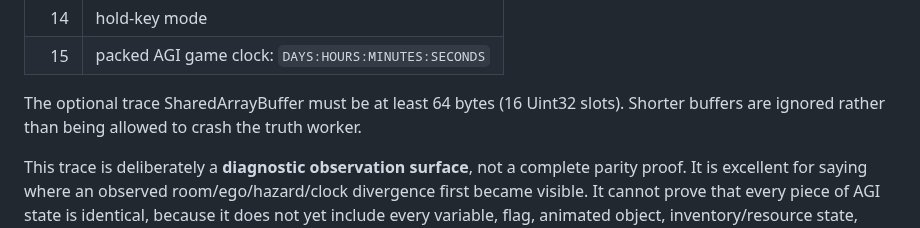
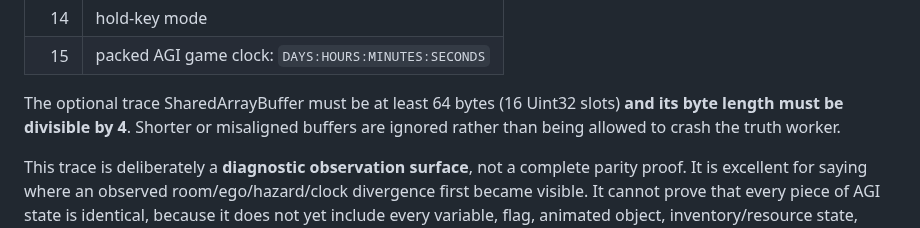
Before and after one commit to flesentine/kq1agi, a Markdown page: docs/TRUTH_ENGINE_SPIKE.md, the part around the change. Drawn GitHub-style.

Commit message:
Document aligned truth trace buffers

```diff
--- a/docs/TRUTH_ENGINE_SPIKE.md
+++ b/docs/TRUTH_ENGINE_SPIKE.md
@@ -44,7 +44,7 @@ The compiled truth worker is uploaded as a CI artifact. It is **not** loaded by
 | 14 | hold-key mode |
 | 15 | packed AGI game clock: `DAYS:HOURS:MINUTES:SECONDS` |
 
-The optional trace SharedArrayBuffer must be at least 64 bytes (16 Uint32 slots). Shorter buffers are ignored rather than being allowed to crash the truth worker.
+The optional trace SharedArrayBuffer must be at least 64 bytes (16 Uint32 slots) **and its byte length must be divisible by 4**. Shorter or misaligned buffers are ignored rather than being allowed to crash the truth worker.
 
 This trace is deliberately a **diagnostic observation surface**, not a complete parity proof. It is excellent for saying where an observed room/ego/hazard/clock divergence first became visible. It cannot prove that every piece of AGI state is identical, because it does not yet include every variable, flag, animated object, inventory/resource state, scan start, script state, and other interpreter state.
 
```
